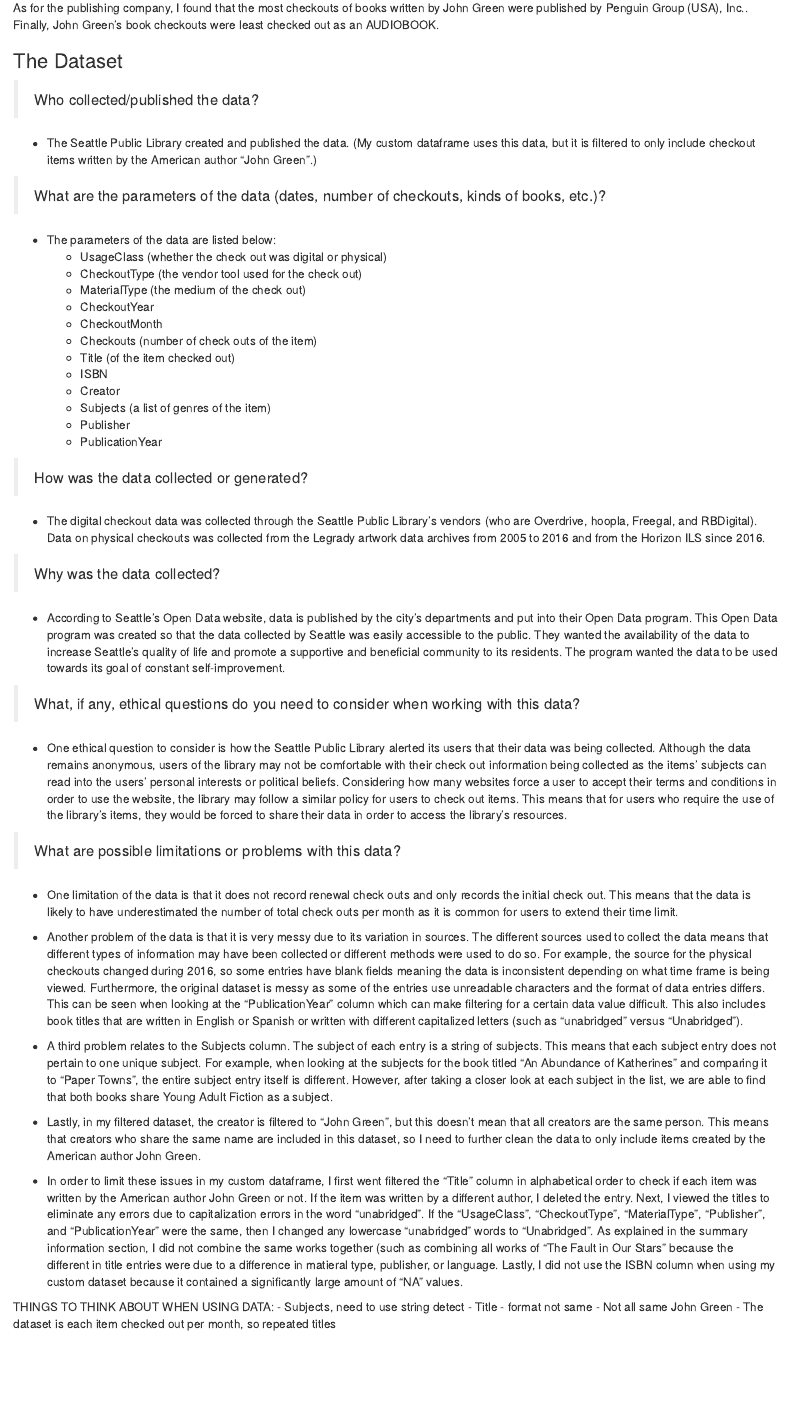
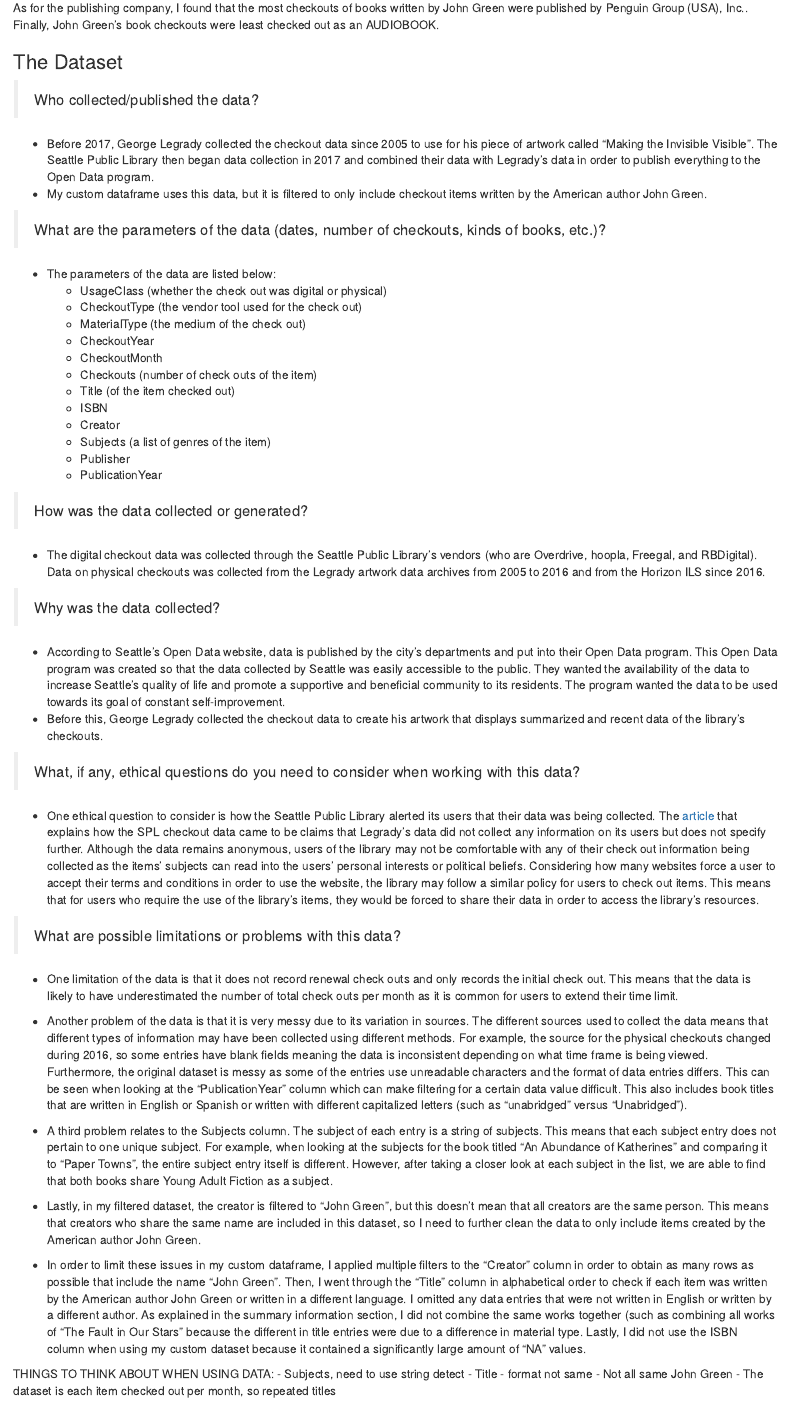
Before and after one commit to info-201a-wi23/a3-spl-checkouts-jmhong04, an R Markdown document (index.Rmd): the page in a window 1100 px wide, from 760 px down before the commit and from 740 px down after it, so that both start at the same text. Rendered offline with R 4.5, knitr and Pandoc, with nearby package versions.

Commit message:
edit dataset writing after new df

````diff
--- a/index.Rmd
+++ b/index.Rmd
@@ -3 +1,0 @@ title: "A3: SPL Library Checkouts"
-output: html_document
@@ -4,2 +3,5 @@ output: html_document
+output:
+  html_document: default
+  pdf_document: default
 ---
 ```{r, echo = FALSE}
@@ -33,7 +35,8 @@ As for the publishing company, I found that the most checkouts of books written
 
 > Who collected/published the data?
 
-- The Seattle Public Library created and published the data. (My custom dataframe uses this data, but it is filtered to only include checkout items written by the American author "John Green".)
+- Before 2017, George Legrady collected the checkout data since 2005 to use for his piece of artwork called "Making the Invisible Visible". The Seattle Public Library then began data collection in 2017 and combined their data with Legrady's data in order to publish everything to the Open Data program.
+- My custom dataframe uses this data, but it is filtered to only include checkout items written by the American author John Green.
 
 > What are the parameters of the data (dates, number of checkouts, kinds of books, etc.)?
 
@@ -58,22 +61,23 @@ As for the publishing company, I found that the most checkouts of books written
 > Why was the data collected?
 
 - According to Seattle's Open Data website, data is published by the city's departments and put into their Open Data program. This Open Data program was created so that the data collected by Seattle was easily accessible to the public. They wanted the availability of the data to increase Seattle's quality of life and promote a supportive and beneficial community to its residents. The program wanted the data to be used towards its goal of constant self-improvement.
+- Before this, George Legrady collected the checkout data to create his artwork that displays summarized and recent data of the library's checkouts.
 
 > What, if any, ethical questions do you need to consider when working with this data?
 
-- One ethical question to consider is how the Seattle Public Library alerted its users that their data was being collected. Although the data remains anonymous, users of the library may not be comfortable with their check out information being collected as the items' subjects can read into the users' personal interests or political beliefs. Considering how many websites force a user to accept their terms and conditions in order to use the website, the library may follow a similar policy for users to check out items. This means that for users who require the use of the library's items, they would be forced to share their data in order to access the library's resources.
+- One ethical question to consider is how the Seattle Public Library alerted its users that their data was being collected. The [article](https://shelftalkblog.wordpress.com/2022/12/06/how-a-digital-artwork-helped-the-seattle-public-library-lead-in-book-data/) that explains how the SPL checkout data came to be claims that Legrady's data did not collect any information on its users but does not specify further. Although the data remains anonymous, users of the library may not be comfortable with any of their check out information being collected as the items' subjects can read into the users' personal interests or political beliefs. Considering how many websites force a user to accept their terms and conditions in order to use the website, the library may follow a similar policy for users to check out items. This means that for users who require the use of the library's items, they would be forced to share their data in order to access the library's resources.
 
 > What are possible limitations or problems with this data?
 
 - One limitation of the data is that it does not record renewal check outs and only records the initial check out. This means that the data is likely to have underestimated the number of total check outs per month as it is common for users to extend their time limit.
 
-- Another problem of the data is that it is very messy due to its variation in sources. The different sources used to collect the data means that different types of information may have been collected or different methods were used to do so. For example, the source for the physical checkouts changed during 2016, so some entries have blank fields meaning the data is inconsistent depending on what time frame is being viewed. Furthermore, the original dataset is messy as some of the entries use unreadable characters and the format of data entries differs. This can be seen when looking at the "PublicationYear" column which can make filtering for a certain data value difficult. This also includes book titles that are written in English or Spanish or written with different capitalized letters (such as "unabridged" versus "Unabridged").
+- Another problem of the data is that it is very messy due to its variation in sources. The different sources used to collect the data means that different types of information may have been collected using different methods. For example, the source for the physical checkouts changed during 2016, so some entries have blank fields meaning the data is inconsistent depending on what time frame is being viewed. Furthermore, the original dataset is messy as some of the entries use unreadable characters and the format of data entries differs. This can be seen when looking at the "PublicationYear" column which can make filtering for a certain data value difficult. This also includes book titles that are written in English or Spanish or written with different capitalized letters (such as "unabridged" versus "Unabridged").
 
 - A third problem relates to the Subjects column. The subject of each entry is a string of subjects. This means that each subject entry does not pertain to one unique subject. For example, when looking at the subjects for the book titled "An Abundance of Katherines" and comparing it to "Paper Towns", the entire subject entry itself is different. However, after taking a closer look at each subject in the list, we are able to find that both books share Young Adult Fiction as a subject.
 
 - Lastly, in my filtered dataset, the creator is filtered to "John Green", but this doesn't mean that all creators are the same person. This means that creators who share the same name are included in this dataset, so I need to further clean the data to only include items created by the American author John Green.
 
-- In order to limit these issues in my custom dataframe, I first went filtered the "Title" column in alphabetical order to check if each item was written by the American author John Green or not. If the item was written by a different author, I deleted the entry. Next, I viewed the titles to eliminate any errors due to capitalization errors in the word "unabridged". If the "UsageClass", "CheckoutType", "MaterialType", "Publisher", and "PublicationYear" were the same, then I changed any lowercase "unabridged" words to "Unabridged". As explained in the summary information section, I did not combine the same works together (such as combining all works of "The Fault in Our Stars" because the different in title entries were due to a difference in matieral type, publisher, or language. Lastly, I did not use the ISBN column when using my custom dataset because it contained a significantly large amount of "NA" values.
+- In order to limit these issues in my custom dataframe, I applied multiple filters to the "Creator" column in order to obtain as many rows as possible that include the name "John Green". Then, I went through the "Title" column in alphabetical order to check if each item was written by the American author John Green or written in a different language. I omitted any data entries that were not written in English or written by a different author. As explained in the summary information section, I did not combine the same works together (such as combining all works of "The Fault in Our Stars" because the different in title entries were due to a difference in material type. Lastly, I did not use the ISBN column when using my custom dataset because it contained a significantly large amount of "NA" values.
 
 THINGS TO THINK ABOUT WHEN USING DATA:
 - Subjects, need to use string detect
````
Also changed, not shown: index.html, index.Rmd (6 more changed lines).
